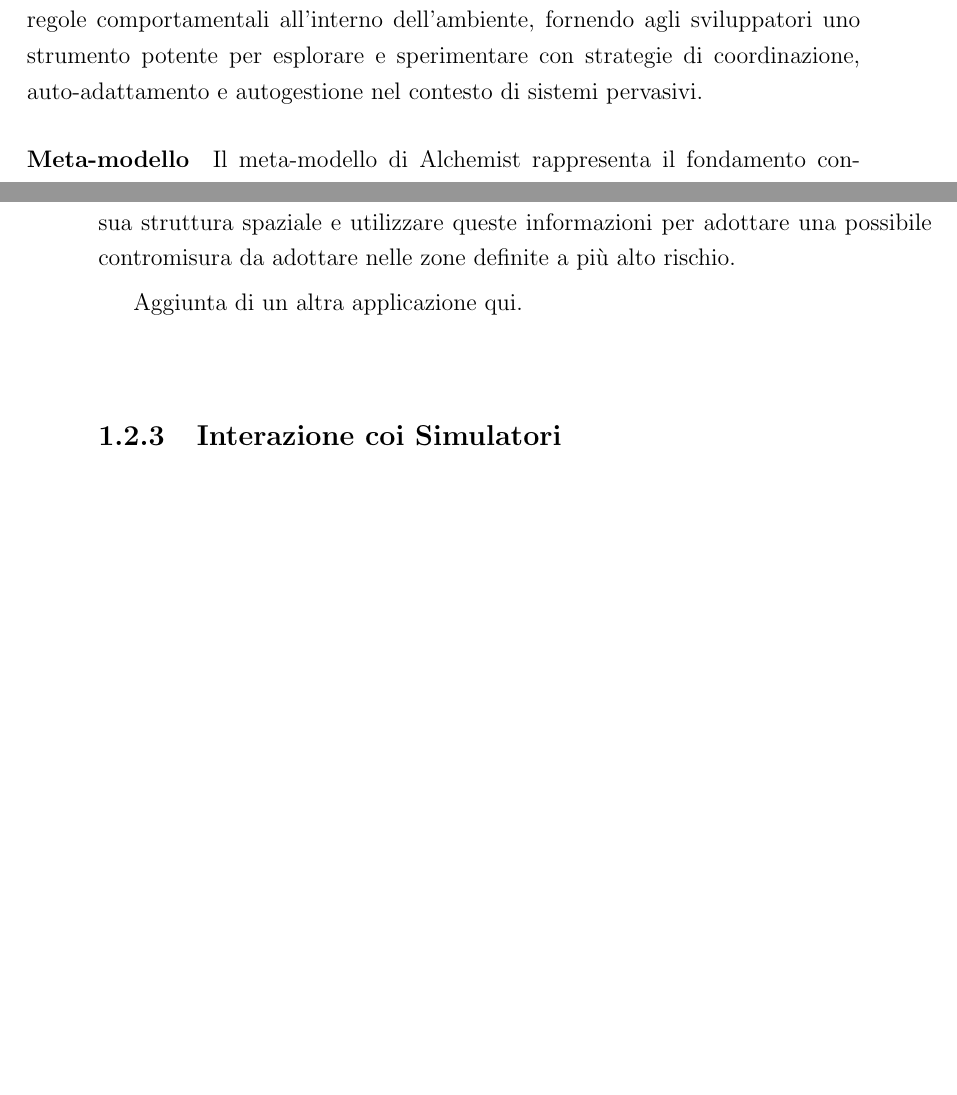
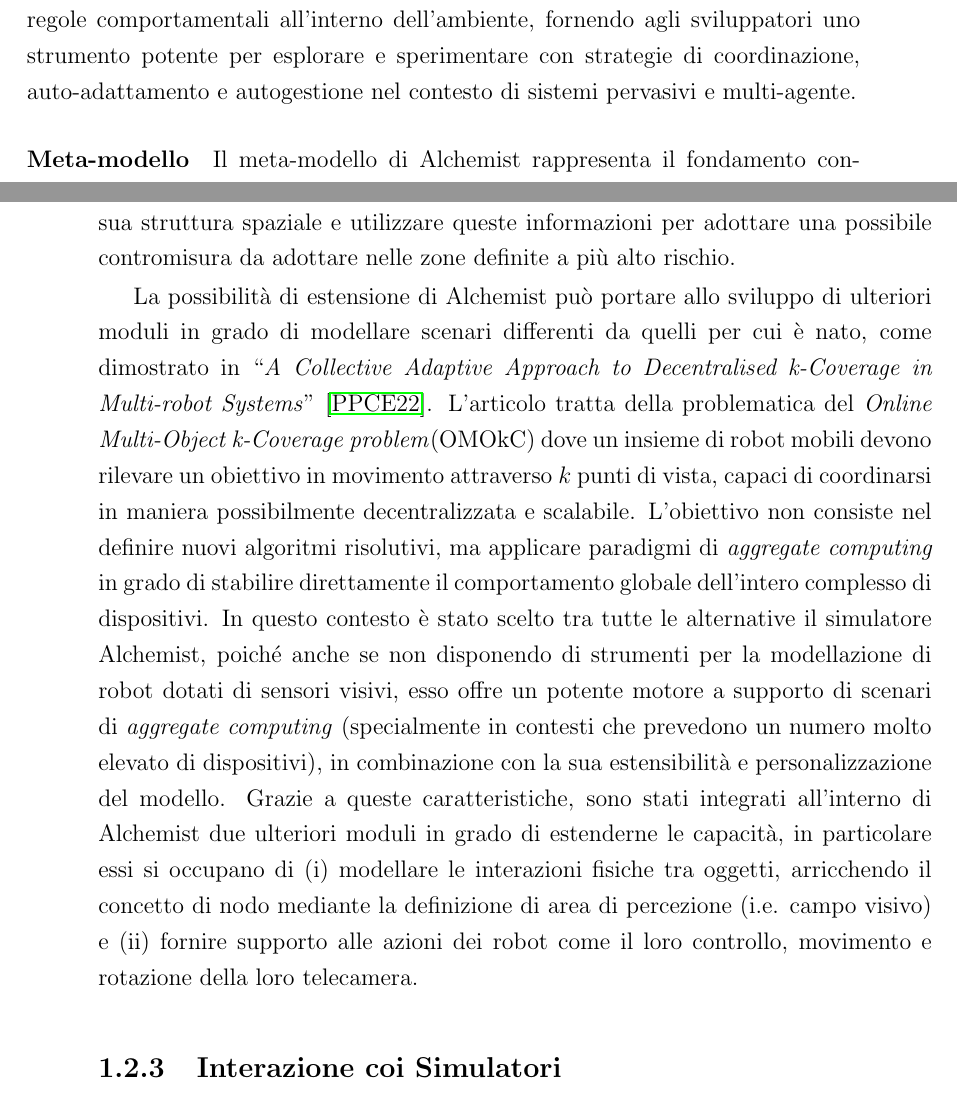
Before and after one commit to S-furi/bachelor-final-thesis, a LaTeX thesis (thesis-main.tex, which reads chapters/1-introduction.tex): two parts of pages 13 and 16 of 58, joined at a grey line, cut so that both start at the same text, the shorter picture padded with empty space. Compiled offline with pdfLaTeX.

Commit message:
feat(intro): add Alchemist second application

```diff
--- a/chapters/1-introduction.tex
+++ b/chapters/1-introduction.tex
@@ -39,7 +39,7 @@
 consentono la definizione di comportamenti autonomi degli agenti all'interno del sistema, riflettendo fedelmente la dinamicità e la complessità intrinseche
 dei contesti pervasivi. La flessibilità di Alchemist si estende alla definizione di sofisticate regole comportamentali all'interno dell'ambiente,
 fornendo agli sviluppatori uno strumento potente per esplorare e sperimentare con strategie di coordinazione, auto-adattamento e autogestione nel contesto di
-sistemi pervasivi.
+sistemi pervasivi e multi-agente.
 
 \paragraph{Meta-modello} Il meta-modello di Alchemist rappresenta il fondamento concettuale che guida la progettazione e l'implementazione delle simulazioni. Questo
 schema astratto definisce gli elementi chiave e le relazioni che costituiscono la struttura fondamentale del simulatore, offrendo una base teorica solida per
@@ -100,7 +100,21 @@
 L'obiettivo è sfruttare il raggruppamento di aree simili per ottenere un tracciamento più accurato del fenomeno, comprendere la sua struttura spaziale e
 utilizzare queste informazioni per adottare una possibile contromisura da adottare nelle zone definite a più alto rischio.
 
-Aggiunta di un altra applicazione qui.
+La possibilità di estensione di Alchemist può portare allo sviluppo di ulteriori moduli in grado di modellare scenari differenti
+da quelli per cui è nato, come dimostrato in ``\textit{A Collective Adaptive Approach to Decentralised k-Coverage in Multi-robot Systems}''~\cite{OMOkC}.
+L'articolo tratta della problematica del \textit{Online Multi-Object k-Coverage problem}(OMOkC) dove un insieme di robot mobili
+devono rilevare un obiettivo in movimento attraverso $k$ punti di vista, capaci di coordinarsi in maniera possibilmente decentralizzata
+e scalabile. L'obiettivo non consiste nel definire nuovi algoritmi risolutivi, ma applicare paradigmi di \textit{aggregate computing}
+in grado di stabilire direttamente il comportamento globale dell'intero complesso di dispositivi. In questo contesto è stato
+scelto tra tutte le alternative il simulatore Alchemist, poiché anche se non disponendo di strumenti per la modellazione di
+robot dotati di sensori visivi, esso offre un potente motore a supporto di scenari di \textit{aggregate computing} (specialmente
+in contesti che prevedono un numero molto elevato di dispositivi), in combinazione con la sua estensibilità e personalizzazione del modello.
+Grazie a queste caratteristiche, sono stati integrati all'interno di Alchemist due ulteriori moduli in grado di estenderne
+le capacità, in particolare essi si occupano di
+\begin{enumerate*}[label=(\roman*)]
+    \item modellare le interazioni fisiche tra oggetti, arricchendo il concetto di nodo mediante la definizione di area di percezione (i.e. campo visivo) e
+    \item fornire supporto alle azioni dei robot come il loro controllo, movimento e rotazione della loro telecamera.
+\end{enumerate*}
 
 \subsection{Interazione coi Simulatori}\label{ssec:sim-interactions}
 L'interazione con le simulazioni avviene principalmente mediante lo sviluppo di codice all'interno della \ac{JVM} che comunichi direttamente con il modello di Alchemist.
```
Also changed, not shown: bibliography.bib (+22 -1 lines).
